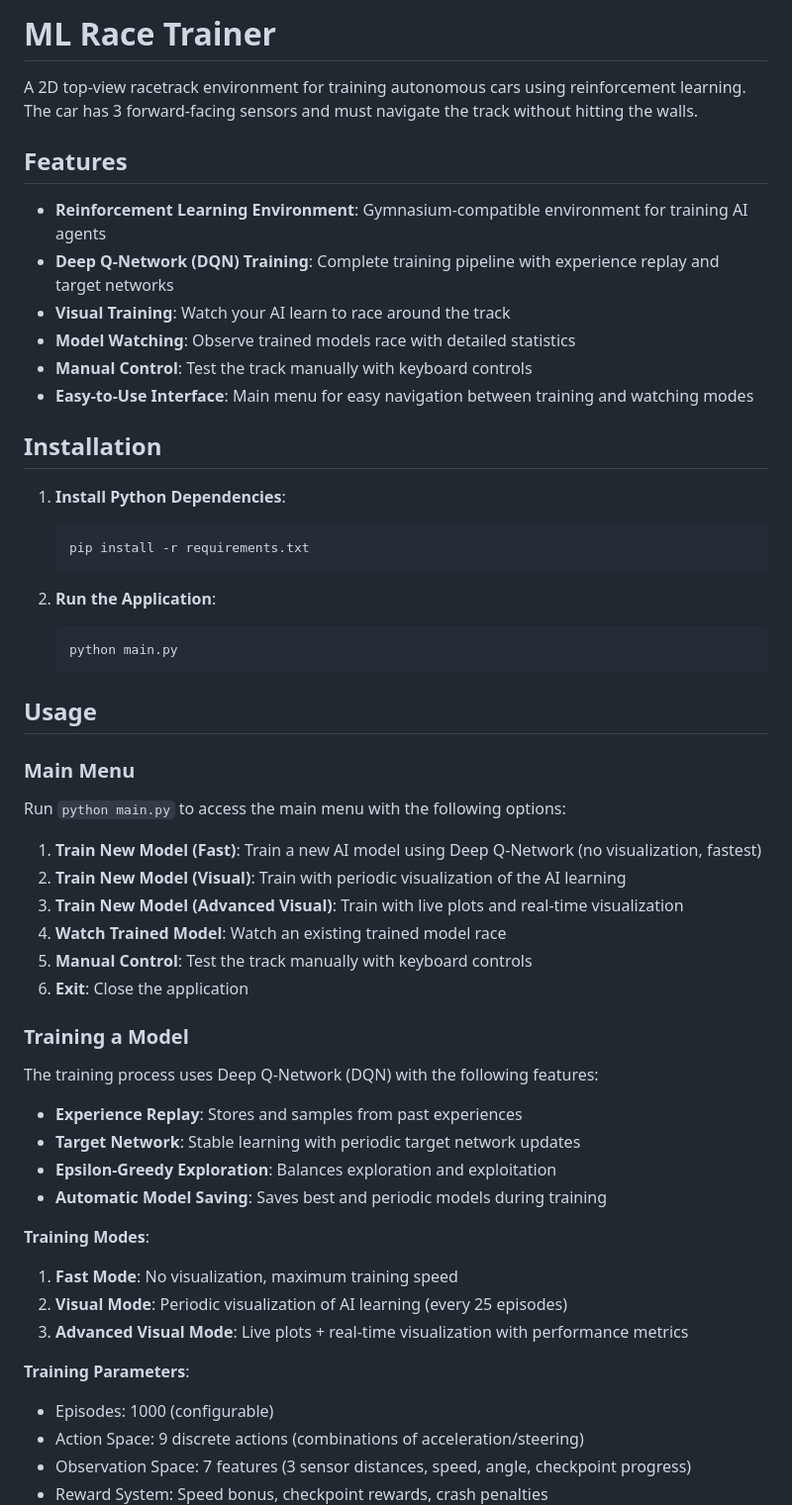
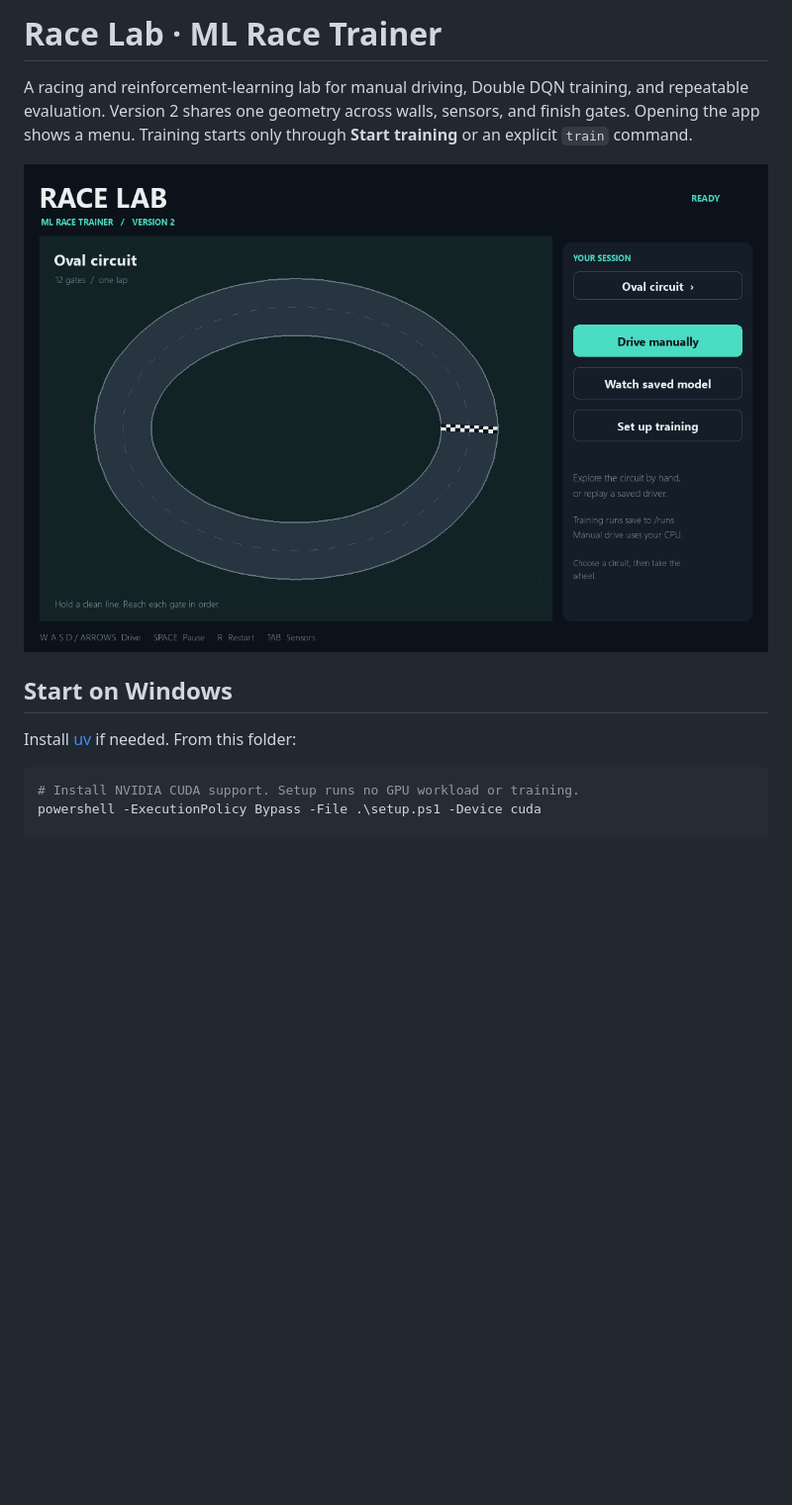
Before and after one commit to Usman-Siddiqi/ml-race-trainer, a Markdown page: README.md, the part around one of its changes. Shown at 99% size. Drawn GitHub-style; pictures changed too: docs/ui-preview.png (added); blank space fills up the shorter version.

Commit message:
chore: add isolated Windows setup, CPU CI, and rebuild documentation

````diff
--- a/README.md
+++ b/README.md
@@ -1,56 +1,17 @@
-# ML Race Trainer
+# Race Lab · ML Race Trainer
 
-A 2D top-view racetrack environment for training autonomous cars using reinforcement learning. The car has 3 forward-facing sensors and must navigate the track without hitting the walls.
+A racing and reinforcement-learning lab for manual driving, Double DQN training, and
+repeatable evaluation. Version 2 shares one geometry across walls, sensors, and finish gates.
+Opening the app shows a menu. Training starts only through **Start training** or an explicit
+`train` command.
 
-## Features
+![Race Lab menu](docs/ui-preview.png)
 
-- **Reinforcement Learning Environment**: Gymnasium-compatible environment for training AI agents
-- **Deep Q-Network (DQN) Training**: Complete training pipeline with experience replay and target networks
-- **Visual Training**: Watch your AI learn to race around the track
-- **Model Watching**: Observe trained models race with detailed statistics
-- **Manual Control**: Test the track manually with keyboard controls
-- **Easy-to-Use Interface**: Main menu for easy navigation between training and watching modes
+## Start on Windows
 
-## Installation
+Install [uv](https://docs.astral.sh/uv/getting-started/installation/) if needed. From this folder:
 
-1. **Install Python Dependencies**:
-   ```bash
-   pip install -r requirements.txt
-   ```
+```powershell
+# Install NVIDIA CUDA support. Setup runs no GPU workload or training.
+powershell -ExecutionPolicy Bypass -File .\setup.ps1 -Device cuda
 
-2. **Run the Application**:
-   ```bash
-   python main.py
-   ```
-
-## Usage
-
-### Main Menu
-Run `python main.py` to access the main menu with the following options:
-
-1. **Train New Model (Fast)**: Train a new AI model using Deep Q-Network (no visualization, fastest)
-2. **Train New Model (Visual)**: Train with periodic visualization of the AI learning
-3. **Train New Model (Advanced Visual)**: Train with live plots and real-time visualization
-4. **Watch Trained Model**: Watch an existing trained model race
-5. **Manual Control**: Test the track manually with keyboard controls
-6. **Exit**: Close the application
-
-### Training a Model
-
-The training process uses Deep Q-Network (DQN) with the following features:
-- **Experience Replay**: Stores and samples from past experiences
-- **Target Network**: Stable learning with periodic target network updates
-- **Epsilon-Greedy Exploration**: Balances exploration and exploitation
-- **Automatic Model Saving**: Saves best and periodic models during training
-
-**Training Modes**:
-1. **Fast Mode**: No visualization, maximum training speed
-2. **Visual Mode**: Periodic visualization of AI learning (every 25 episodes)
-3. **Advanced Visual Mode**: Live plots + real-time visualization with performance metrics
-
-**Training Parameters**:
-- Episodes: 1000 (configurable)
-- Action Space: 9 discrete actions (combinations of acceleration/steering)
-- Observation Space: 7 features (3 sensor distances, speed, angle, checkpoint progress)
-- Reward System: Speed bonus, checkpoint rewards, crash penalties
-
````
Also changed, not shown: other parts of README.md (+134 -98 lines), docs/ARCHITECTURE.md (added, +76 -0 lines), docs/VALIDATION.md (added, +39 -0 lines), 3 other files.
